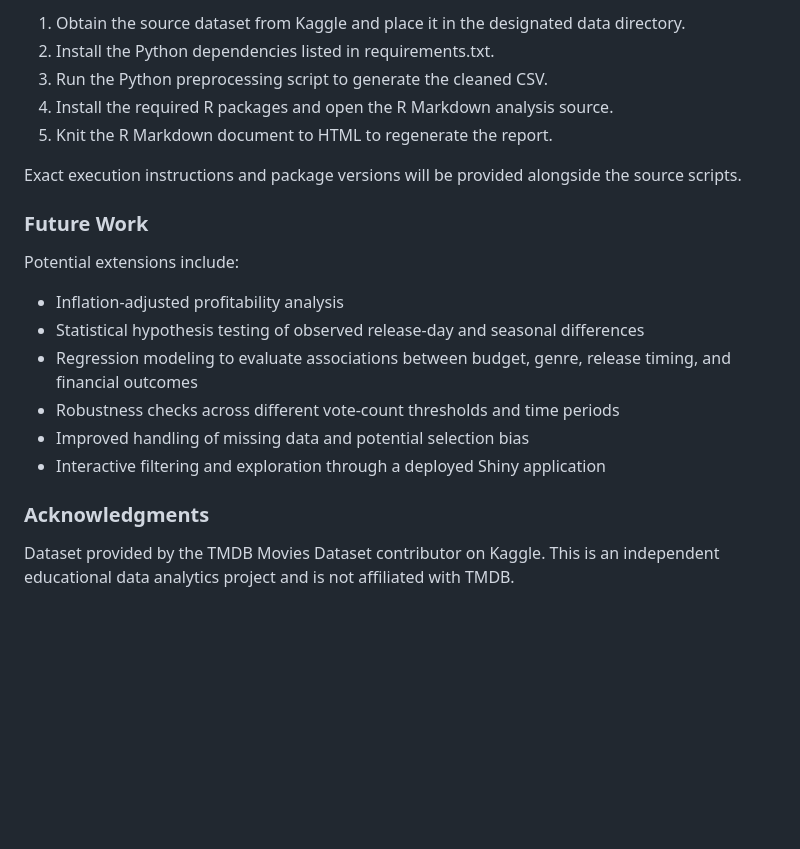
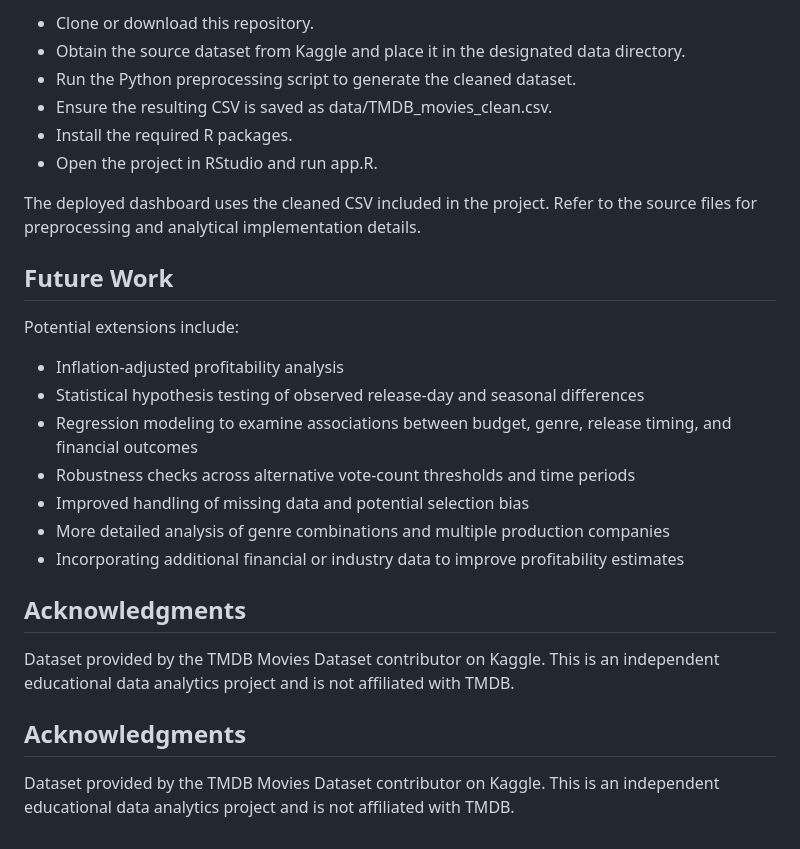
Before and after one commit to Vicktoria-Aguilar/R-Interactive-Dashboard-Movie-Dataset-Analysis, a Markdown page: README.md, the part around one of its changes. Rendered like a GitHub page; blank space fills up the shorter version.

```diff
--- a/README.md
+++ b/README.md
@@ -95,23 +116,29 @@ To reproduce the analysis:
 
-1. Obtain the source dataset from Kaggle and place it in the designated data directory.
-2. Install the Python dependencies listed in requirements.txt.
-3. Run the Python preprocessing script to generate the cleaned CSV.
-4. Install the required R packages and open the R Markdown analysis source.
-5. Knit the R Markdown document to HTML to regenerate the report.
+- Clone or download this repository.
+- Obtain the source dataset from Kaggle and place it in the designated data directory.
+- Run the Python preprocessing script to generate the cleaned dataset.
+- Ensure the resulting CSV is saved as data/TMDB_movies_clean.csv.
+- Install the required R packages.
+- Open the project in RStudio and run app.R.
 
-Exact execution instructions and package versions will be provided alongside the source scripts.
+The deployed dashboard uses the cleaned CSV included in the project. Refer to the source files for preprocessing and analytical implementation details.
 
-### Future Work
+## Future Work
 
 Potential extensions include:
 
 - Inflation-adjusted profitability analysis
 - Statistical hypothesis testing of observed release-day and seasonal differences
-- Regression modeling to evaluate associations between budget, genre, release timing, and financial outcomes
-- Robustness checks across different vote-count thresholds and time periods
+- Regression modeling to examine associations between budget, genre, release timing, and financial outcomes
+- Robustness checks across alternative vote-count thresholds and time periods
 - Improved handling of missing data and potential selection bias
-- Interactive filtering and exploration through a deployed Shiny application
+- More detailed analysis of genre combinations and multiple production companies
+- Incorporating additional financial or industry data to improve profitability estimates
 
-### Acknowledgments
+## Acknowledgments
 
 Dataset provided by the TMDB Movies Dataset contributor on Kaggle. This is an independent educational data analytics project and is not affiliated with TMDB.
+
+## Acknowledgments
+
+Dataset provided by the TMDB Movies Dataset contributor on Kaggle. This is an independent educational data analytics project and is not affiliated with TMDB.
```
Also changed, not shown: other parts of README.md (+70 -49 lines).
